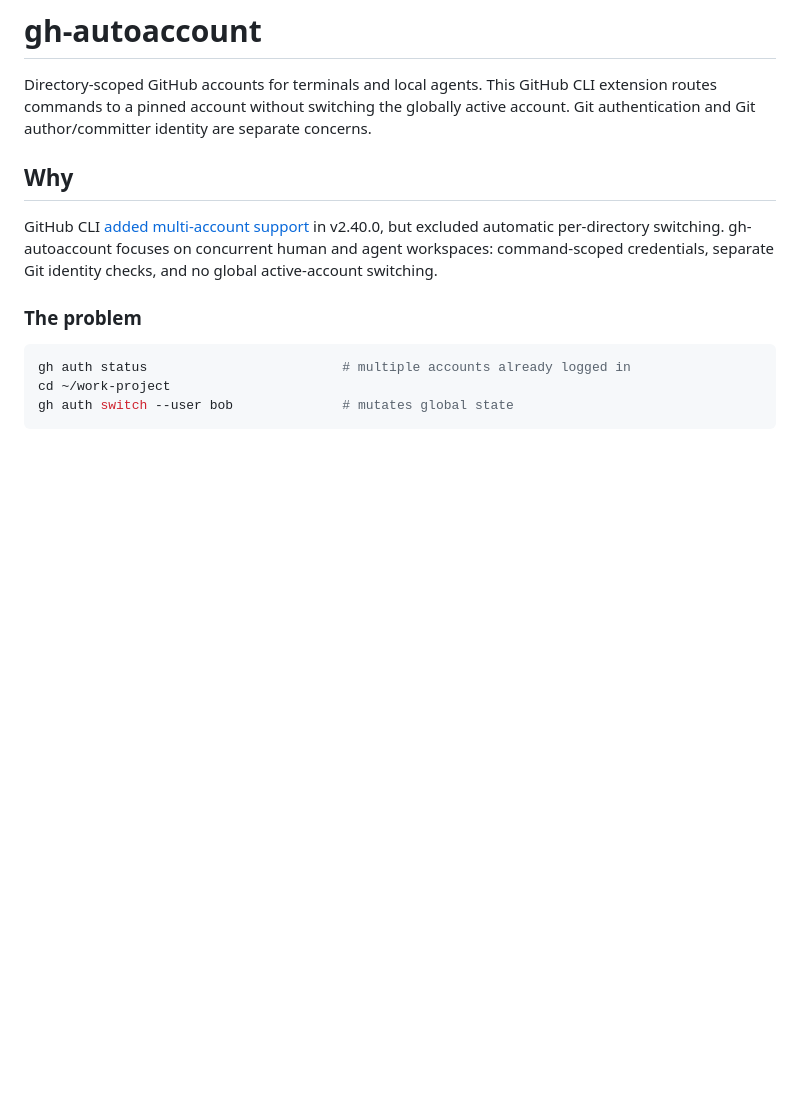
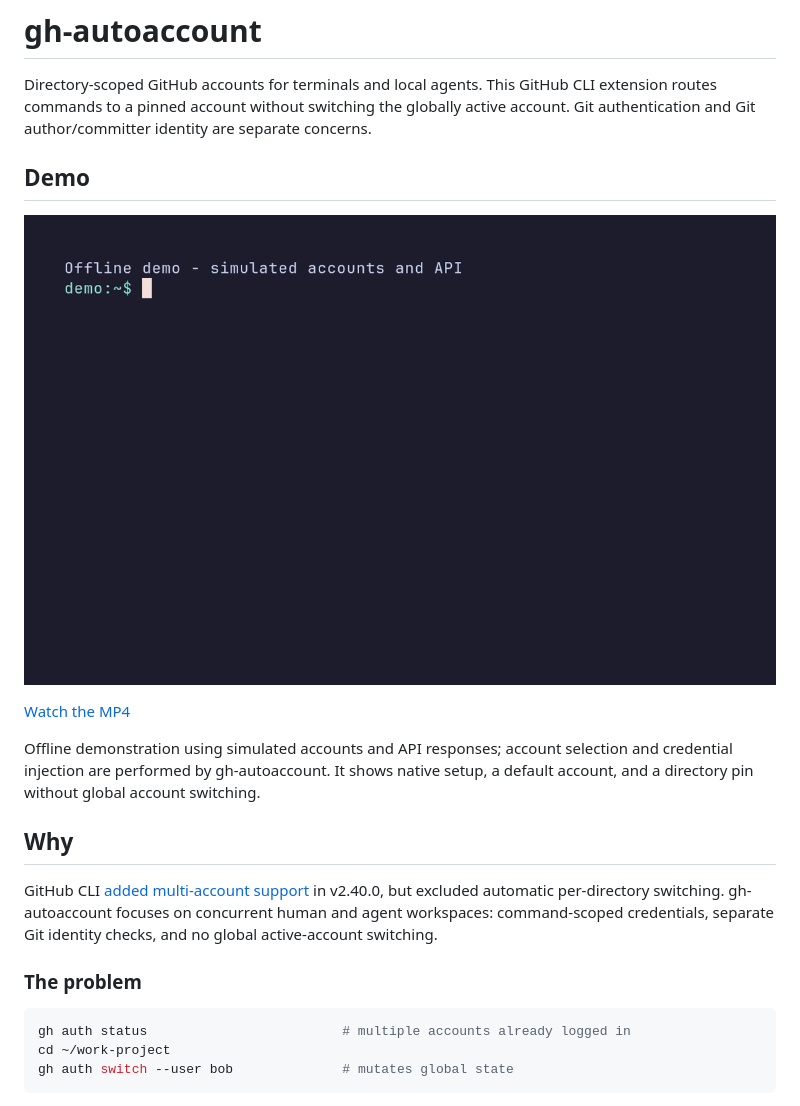
Before and after one commit to mdiloreto/gh-autoaccount, a Markdown page: README.md, the part around the change. GitHub-like rendering; pictures changed too: docs/demo.gif (added); blank space fills up the shorter version.

```diff
--- a/README.md
+++ b/README.md
@@ -3,6 +3,14 @@
 Directory-scoped GitHub accounts for terminals and local agents. This GitHub CLI
 extension routes commands to a pinned account without switching the globally active
 account. Git authentication and Git author/committer identity are separate concerns.
+
+## Demo
+
+![Terminal demo of native setup and directory-scoped account selection](docs/demo.gif)
+
+[Watch the MP4](docs/demo.mp4)
+
+Offline demonstration using simulated accounts and API responses; account selection and credential injection are performed by gh-autoaccount. It shows native setup, a default account, and a directory pin without global account switching.
 
 ## Why
 
```
Also changed, not shown: docs/testing.md (+16 -0 lines), 5 other files.
